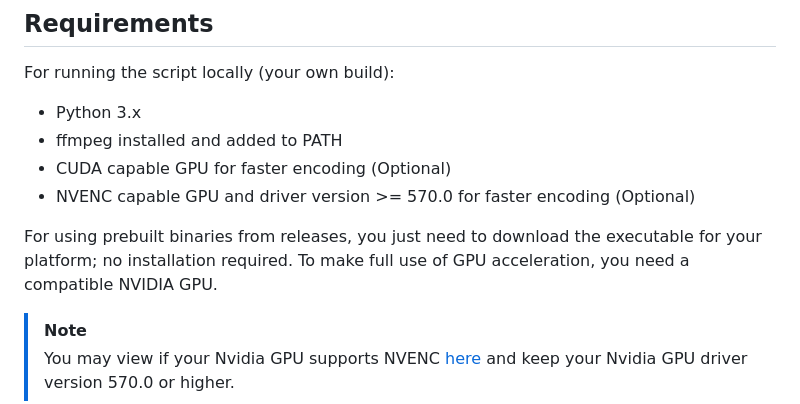
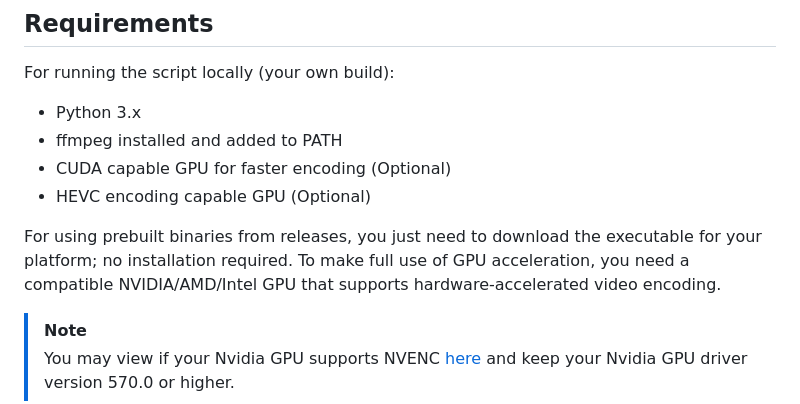
Before and after one commit to SimpNick6703/Video-Compression, a Markdown page: README.md, the part around the change. Drawn GitHub-style.

```diff
--- a/README.md
+++ b/README.md
@@ -11,9 +11,9 @@ For running the script locally (your own build):
 - Python 3.x
 - ffmpeg installed and added to PATH
 - CUDA capable GPU for faster encoding (Optional)
-- NVENC capable GPU and driver version >= 570.0 for faster encoding (Optional)
+- HEVC encoding capable GPU (Optional)
 
-For using prebuilt binaries from releases, you just need to download the executable for your platform; no installation required. To make full use of GPU acceleration, you need a compatible NVIDIA GPU.
+For using prebuilt binaries from releases, you just need to download the executable for your platform; no installation required. To make full use of GPU acceleration, you need a compatible NVIDIA/AMD/Intel GPU that supports hardware-accelerated video encoding.
 
 > [!NOTE]
 > You may view if your Nvidia GPU supports NVENC [here](https://developer.nvidia.com/video-encode-decode-support-matrix) and keep your Nvidia GPU driver version 570.0 or higher.
```
